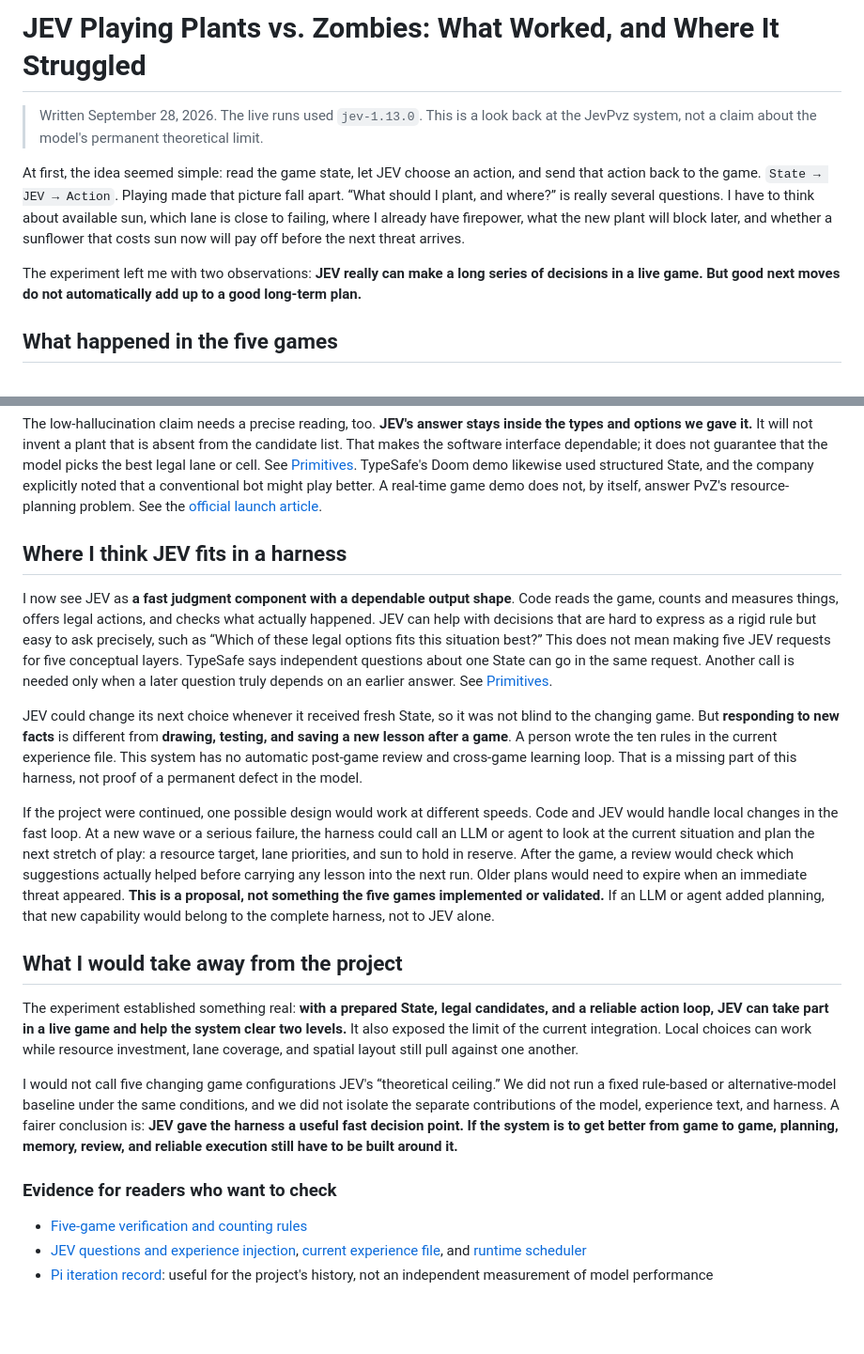
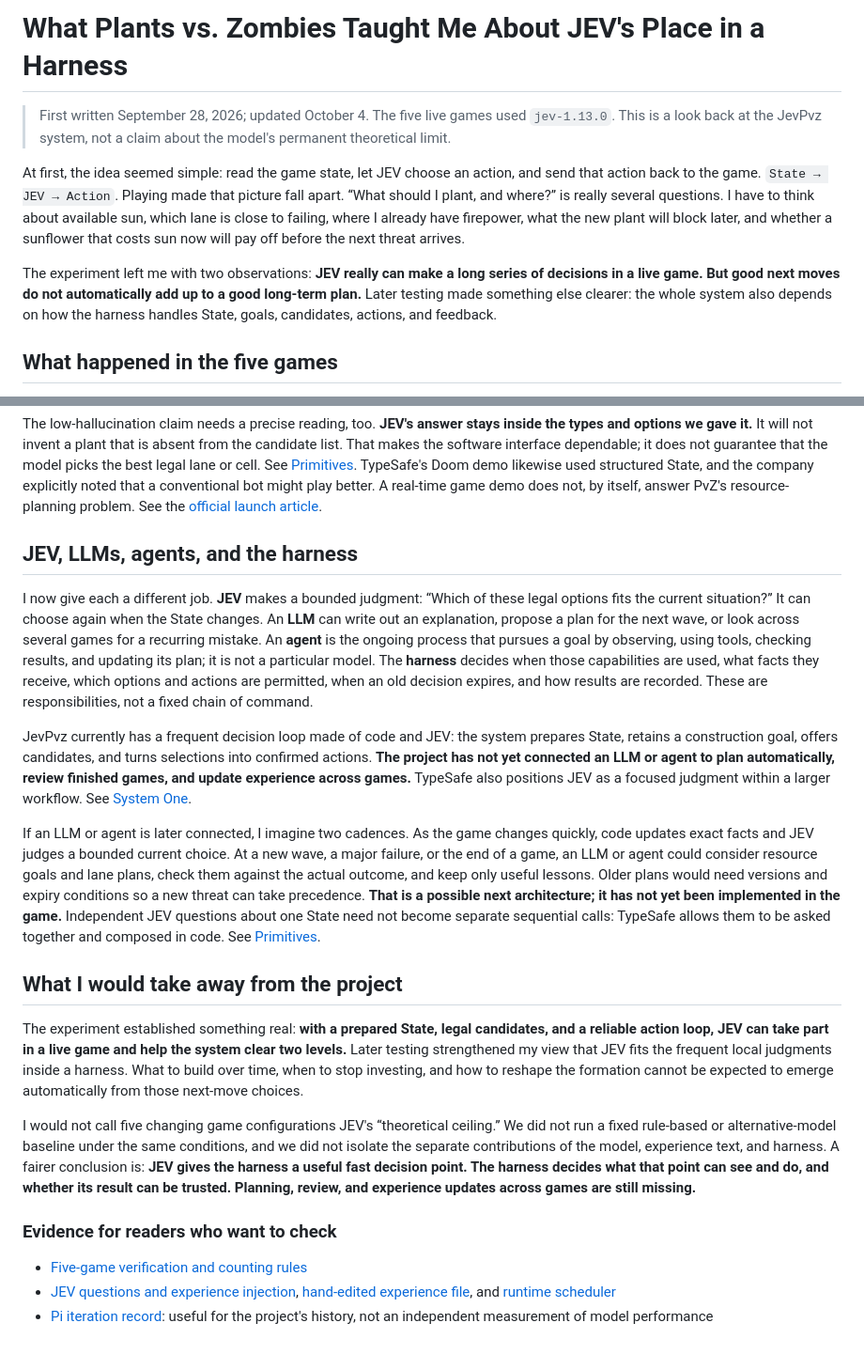
Before and after one commit to isKEKE/JevPvz, a Markdown page: docs/jev-capability-analysis.en.md, 2 parts joined by grey strips. Shown at 94% size. GitHub-like rendering; blank space fills up the shorter version.

Commit message:
docs: clarify JEV's role in the harness

```diff
--- a/docs/jev-capability-analysis.en.md
+++ b/docs/jev-capability-analysis.en.md
@@ -1,10 +1,10 @@
-# JEV Playing Plants vs. Zombies: What Worked, and Where It Struggled
+# What Plants vs. Zombies Taught Me About JEV's Place in a Harness
 
-> Written September 28, 2026. The live runs used `jev-1.13.0`. This is a look back at the JevPvz system, not a claim about the model's permanent theoretical limit.
+> First written September 28, 2026; updated October 4. The five live games used `jev-1.13.0`. This is a look back at the JevPvz system, not a claim about the model's permanent theoretical limit.
 
 At first, the idea seemed simple: read the game state, let JEV choose an action, and send that action back to the game. `State → JEV → Action`. Playing made that picture fall apart. “What should I plant, and where?” is really several questions. I have to think about available sun, which lane is close to failing, where I already have firepower, what the new plant will block later, and whether a sunflower that costs sun now will pay off before the next threat arrives.
 
-The experiment left me with two observations: **JEV really can make a long series of decisions in a live game. But good next moves do not automatically add up to a good long-term plan.**
+The experiment left me with two observations: **JEV really can make a long series of decisions in a live game. But good next moves do not automatically add up to a good long-term plan.** Later testing made something else clearer: the whole system also depends on how the harness handles State, goals, candidates, actions, and feedback.
 
 ## What happened in the five games
 
@@ -40,22 +50,22 @@ That matches several problems we ran into. TypeSafe's own list of `jev-1.13` wea
 
 The low-hallucination claim needs a precise reading, too. **JEV's answer stays inside the types and options we gave it.** It will not invent a plant that is absent from the candidate list. That makes the software interface dependable; it does not guarantee that the model picks the best legal lane or cell. See [Primitives](https://docs.typesafe.ai/primitives). TypeSafe's Doom demo likewise used structured State, and the company explicitly noted that a conventional bot might play better. A real-time game demo does not, by itself, answer PvZ's resource-planning problem. See the [official launch article](https://typesafe.ai/blog/introducing-system-one-models-and-jev).
 
-## Where I think JEV fits in a harness
+## JEV, LLMs, agents, and the harness
 
-I now see JEV as **a fast judgment component with a dependable output shape**. Code reads the game, counts and measures things, offers legal actions, and checks what actually happened. JEV can help with decisions that are hard to express as a rigid rule but easy to ask precisely, such as “Which of these legal options fits this situation best?” This does not mean making five JEV requests for five conceptual layers. TypeSafe says independent questions about one State can go in the same request. Another call is needed only when a later question truly depends on an earlier answer. See [Primitives](https://docs.typesafe.ai/primitives).
+I now give each a different job. **JEV** makes a bounded judgment: “Which of these legal options fits the current situation?” It can choose again when the State changes. An **LLM** can write out an explanation, propose a plan for the next wave, or look across several games for a recurring mistake. An **agent** is the ongoing process that pursues a goal by observing, using tools, checking results, and updating its plan; it is not a particular model. The **harness** decides when those capabilities are used, what facts they receive, which options and actions are permitted, when an old decision expires, and how results are recorded. These are responsibilities, not a fixed chain of command.
 
-JEV could change its next choice whenever it received fresh State, so it was not blind to the changing game. But **responding to new facts** is different from **drawing, testing, and saving a new lesson after a game**. A person wrote the ten rules in the current experience file. This system has no automatic post-game review and cross-game learning loop. That is a missing part of this harness, not proof of a permanent defect in the model.
+JevPvz currently has a frequent decision loop made of code and JEV: the system prepares State, retains a construction goal, offers candidates, and turns selections into confirmed actions. **The project has not yet connected an LLM or agent to plan automatically, review finished games, and update experience across games.** TypeSafe also positions JEV as a focused judgment within a larger workflow. See [System One](https://docs.typesafe.ai/concepts/system-one).
 
-If the project were continued, one possible design would work at different speeds. Code and JEV would handle local changes in the fast loop. At a new wave or a serious failure, the harness could call an LLM or agent to look at the current situation and plan the next stretch of play: a resource target, lane priorities, and sun to hold in reserve. After the game, a review would check which suggestions actually helped before carrying any lesson into the next run. Older plans would need to expire when an immediate threat appeared. **This is a proposal, not something the five games implemented or validated.** If an LLM or agent added planning, that new capability would belong to the complete harness, not to JEV alone.
+If an LLM or agent is later connected, I imagine two cadences. As the game changes quickly, code updates exact facts and JEV judges a bounded current choice. At a new wave, a major failure, or the end of a game, an LLM or agent could consider resource goals and lane plans, check them against the actual outcome, and keep only useful lessons. Older plans would need versions and expiry conditions so a new threat can take precedence. **That is a possible next architecture; it has not yet been implemented in the game.** Independent JEV questions about one State need not become separate sequential calls: TypeSafe allows them to be asked together and composed in code. See [Primitives](https://docs.typesafe.ai/primitives).
 
 ## What I would take away from the project
 
-The experiment established something real: **with a prepared State, legal candidates, and a reliable action loop, JEV can take part in a live game and help the system clear two levels.** It also exposed the limit of the current integration. Local choices can work while resource investment, lane coverage, and spatial layout still pull against one another.
+The experiment established something real: **with a prepared State, legal candidates, and a reliable action loop, JEV can take part in a live game and help the system clear two levels.** Later testing strengthened my view that JEV fits the frequent local judgments inside a harness. What to build over time, when to stop investing, and how to reshape the formation cannot be expected to emerge automatically from those next-move choices.
 
-I would not call five changing game configurations JEV's “theoretical ceiling.” We did not run a fixed rule-based or alternative-model baseline under the same conditions, and we did not isolate the separate contributions of the model, experience text, and harness. A fairer conclusion is: **JEV gave the harness a useful fast decision point. If the system is to get better from game to game, planning, memory, review, and reliable execution still have to be built around it.**
+I would not call five changing game configurations JEV's “theoretical ceiling.” We did not run a fixed rule-based or alternative-model baseline under the same conditions, and we did not isolate the separate contributions of the model, experience text, and harness. A fairer conclusion is: **JEV gives the harness a useful fast decision point. The harness decides what that point can see and do, and whether its result can be trusted. Planning, review, and experience updates across games are still missing.**
 
 ### Evidence for readers who want to check
 
 - [Five-game verification and counting rules](../.sdd/006-jev-runtime-loop/verify.md)
-- [JEV questions and experience injection](../jev/questions.py), [current experience file](../configs/plant_experience.txt), and [runtime scheduler](../jev/loop.py)
+- [JEV questions and experience injection](../jev/questions.py), [hand-edited experience file](../configs/plant_experience.txt), and [runtime scheduler](../jev/loop.py)
 - [Pi iteration record](../.log/006-plan-03-pi-02.html): useful for the project's history, not an independent measurement of model performance
```
Also changed, not shown: other parts of docs/jev-capability-analysis.en.md (+10 -0 lines), docs/jev-capability-analysis.md (+22 -10 lines).
